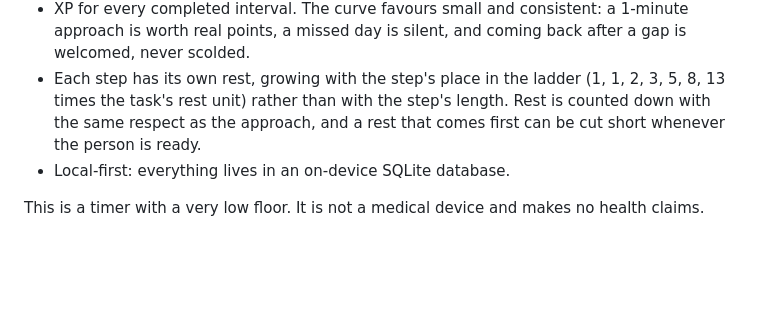
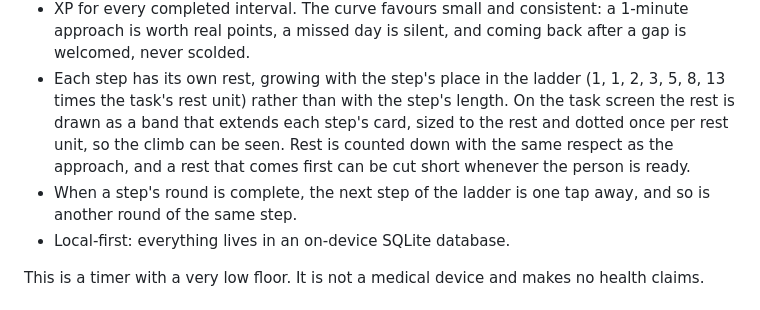
Before and after one commit to mihok/depress-o-buster, a Markdown page: README.md, the part around the change. Rendered like a GitHub page; blank space fills up the shorter version.

Commit message:
README: the drawn rest band and the next step after a round
Co-Authored-By: Claude Fable 5.1 <noreply@anthropic.com>
Claude-Session: https://claude.ai/code/session_01PaoFeeh7YunX14WNd6GfeR

```diff
--- a/README.md
+++ b/README.md
@@ -14,8 +14,12 @@ is an **approach**: being near the thing, not doing the thing. Over days the rat
 * XP for every completed interval. The curve favours small and consistent: a 1-minute approach is worth real
   points, a missed day is silent, and coming back after a gap is welcomed, never scolded.
 * Each step has its own rest, growing with the step's place in the ladder (1, 1, 2, 3, 5, 8, 13 times the
-  task's rest unit) rather than with the step's length. Rest is counted down with the same respect as the
-  approach, and a rest that comes first can be cut short whenever the person is ready.
+  task's rest unit) rather than with the step's length. On the task screen the rest is drawn as a band that
+  extends each step's card, sized to the rest and dotted once per rest unit, so the climb can be seen. Rest is
+  counted down with the same respect as the approach, and a rest that comes first can be cut short whenever
+  the person is ready.
+* When a step's round is complete, the next step of the ladder is one tap away, and so is another round of the
+  same step.
 * Local-first: everything lives in an on-device SQLite database.
 
 This is a timer with a very low floor. It is not a medical device and makes no health claims.
```
